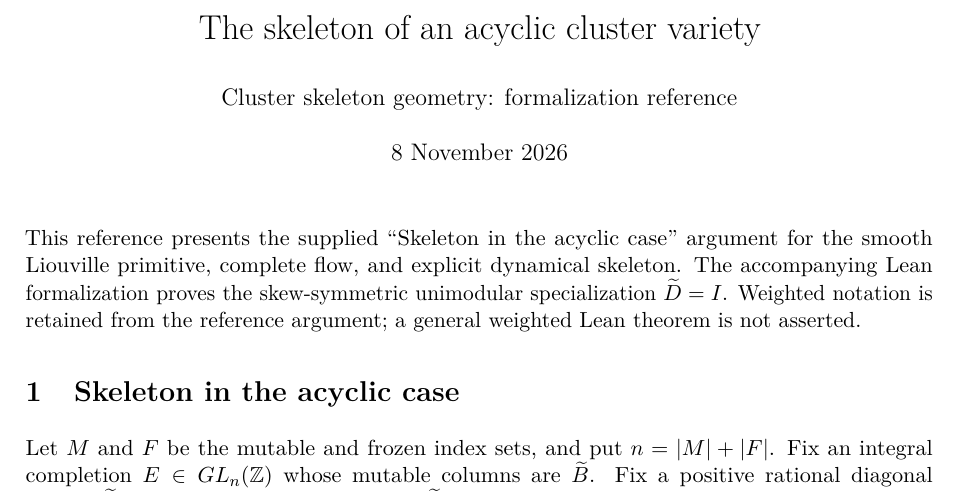
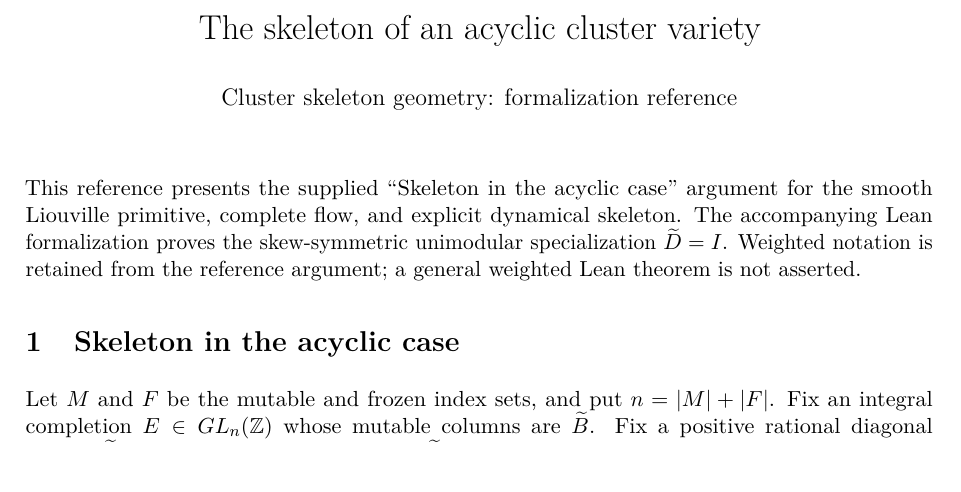
Before and after one commit to Hu-Mingyuan/cluster-skeleton, a LaTeX document (docs/tex/proof-blueprint.tex): part of page 1 of 6, cut so that both start at the same text. Compiled offline with pdfLaTeX.

Commit message:
Remove document dates from both PDFs

```diff
--- a/docs/tex/proof-blueprint.tex
+++ b/docs/tex/proof-blueprint.tex
@@ -15,7 +15,7 @@
 \setlength{\parskip}{3pt}\setlength{\parindent}{0pt}
 \title{The skeleton of an acyclic cluster variety}
 \author{Cluster skeleton geometry: formalization reference}
-\date{8 November 2026}
+\date{}
 \begin{document}\maketitle
 This reference presents the supplied ``Skeleton in the acyclic case''
 argument for the smooth Liouville primitive, complete flow, and explicit
```
Also changed, not shown: docs/tex/target-theorem.tex (+1 -1 lines), proof-blueprint.pdf, target-theorem.pdf, 1 other file.
